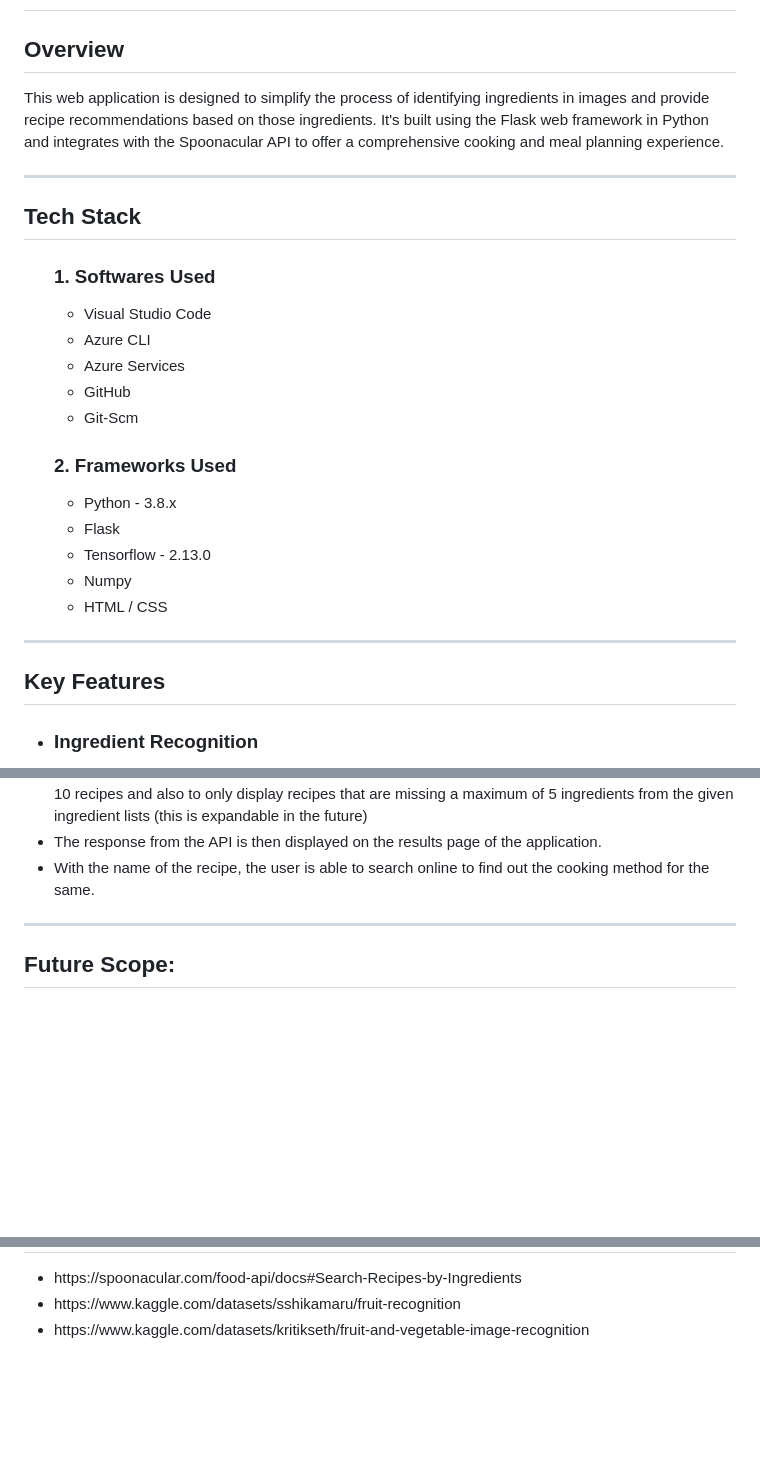
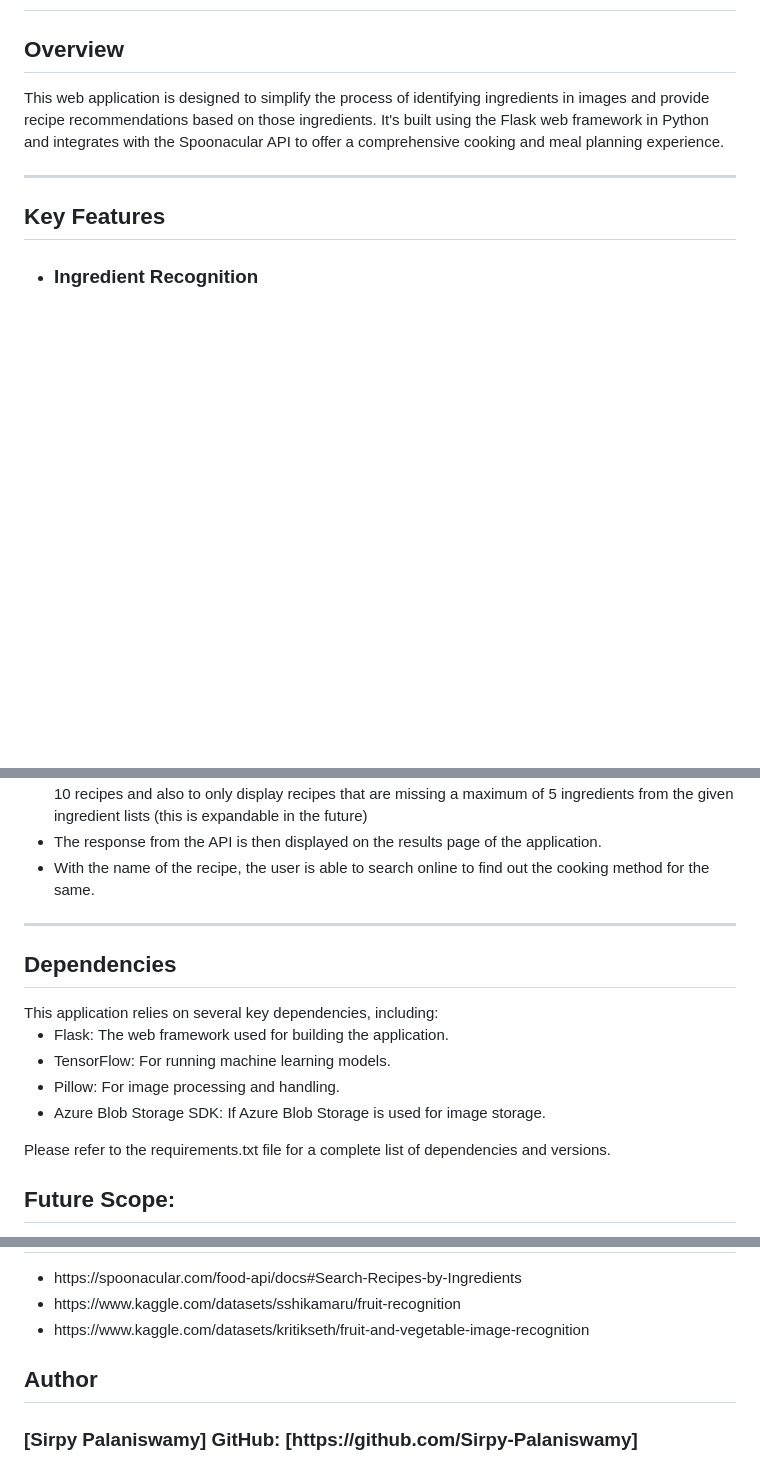
Before and after one commit to Sirpy-Palaniswamy/frt-project, a Markdown page: README.md, 3 parts joined by grey strips. Drawn GitHub-style; blank space fills up the shorter version.

```diff
--- a/README.md
+++ b/README.md
@@ -1,26 +1,6 @@
 <h1>Recipe Generator</h1>
 <h2>Overview</h2>
 This web application is designed to simplify the process of identifying ingredients in images and provide recipe recommendations based on those ingredients. It's built using the Flask web framework in Python and integrates with the Spoonacular API to offer a comprehensive cooking and meal planning experience.
-<hr>
-<h2>Tech Stack</h2>
-<ul>
-    <h3><bold>1. Softwares Used</bold></h3>
-  <ul>
-    <li>Visual Studio Code</li>
-    <li>Azure CLI</li>
-    <li>Azure Services</li>
-    <li>GitHub</li>
-    <li>Git-Scm</li>
-  </ul>
-  <h3><bold>2. Frameworks Used</bold></h3>
-  <ul>
-    <li>Python - 3.8.x</li>
-    <li>Flask</li>
-    <li>Tensorflow - 2.13.0</li>
-    <li>Numpy</li>
-    <li>HTML / CSS</li>
-  </ul>
-</ul>
 <hr>
 <h2>Key Features</h2>
 <ul>
@@ -41,6 +21,15 @@ This web application is designed to simplify the process of identifying ingredie
   <li>With the name of the recipe, the user is able to search online to find out the cooking method for the same.</li>
 </ul>
 <hr>
+<h2>Dependencies</h2>
+This application relies on several key dependencies, including:
+<ul>
+    <li>Flask: The web framework used for building the application.</li>
+    <li>TensorFlow: For running machine learning models.</li>
+    <li>Pillow: For image processing and handling.</li>
+    <li>Azure Blob Storage SDK: If Azure Blob Storage is used for image storage.</li>
+</ul>
+Please refer to the requirements.txt file for a complete list of dependencies and versions.
 <h2>Future Scope:</h2>
 <ul>
   <li>The project as of now is able to only able to predict images of single ingredient, further scope includes the multi segement image classification to classify the image of a cluster of ingredients</li>
@@ -62,3 +60,8 @@ This web application is designed to simplify the process of identifying ingredie
   <li>https://www.kaggle.com/datasets/sshikamaru/fruit-recognition</li>
   <li>https://www.kaggle.com/datasets/kritikseth/fruit-and-vegetable-image-recognition</li>
 </ul>
+<h2>Author</h2>
+<h3>
+    [Sirpy Palaniswamy]
+    GitHub: [https://github.com/Sirpy-Palaniswamy]
+</h3>
```
Also changed, not shown: other parts of README.md (+9 -0 lines).
